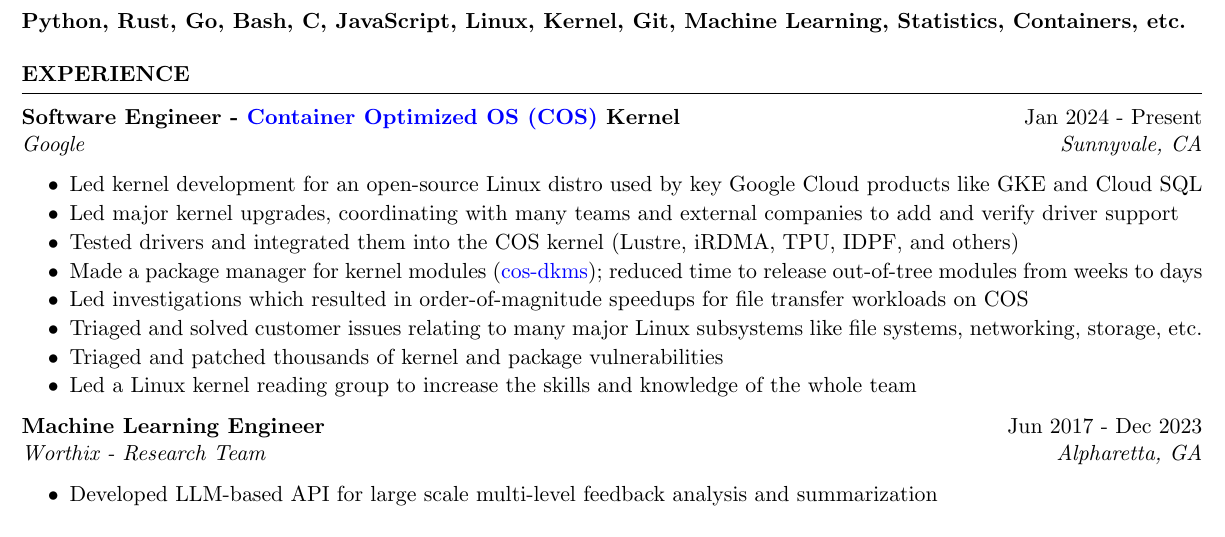
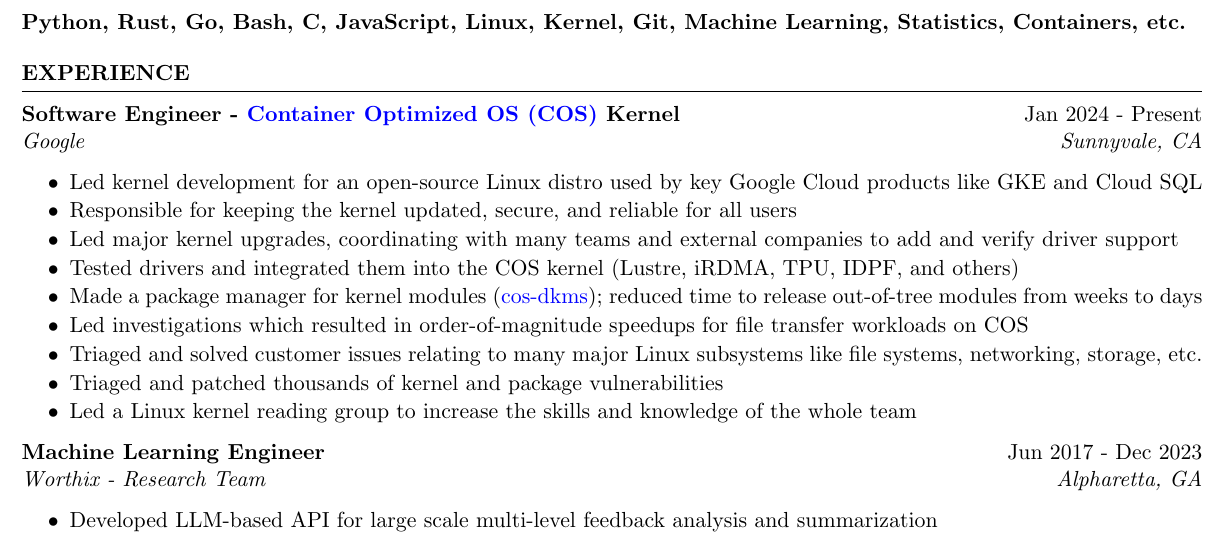
Before and after one commit to kpberry/resume, a LaTeX CV (resume.tex): part of the page, cut so that both start at the same text. Compiled offline with pdfLaTeX.

Commit message:
Add responsibility line

```diff
--- a/resume.tex
+++ b/resume.tex
@@ -25,6 +25,7 @@
         \begin{itemize}
             \itemsep -6pt {}
             \item Led kernel development for an open-source Linux distro used by key Google Cloud products like GKE and Cloud SQL
+            \item Responsible for keeping the kernel updated, secure, and reliable for all users
             \item Led major kernel upgrades, coordinating with many teams and external companies to add and verify driver support
             \item Tested drivers and integrated them into the COS kernel (Lustre, iRDMA, TPU, IDPF, and others)
             \item Made a package manager for kernel modules (\href{https://cos.googlesource.com/cos/tools.git/+/master/src/cmd/cos_dkms/}{cos-dkms}); reduced time to release out-of-tree modules from weeks to days
```
Also changed, not shown: resume.pdf.
